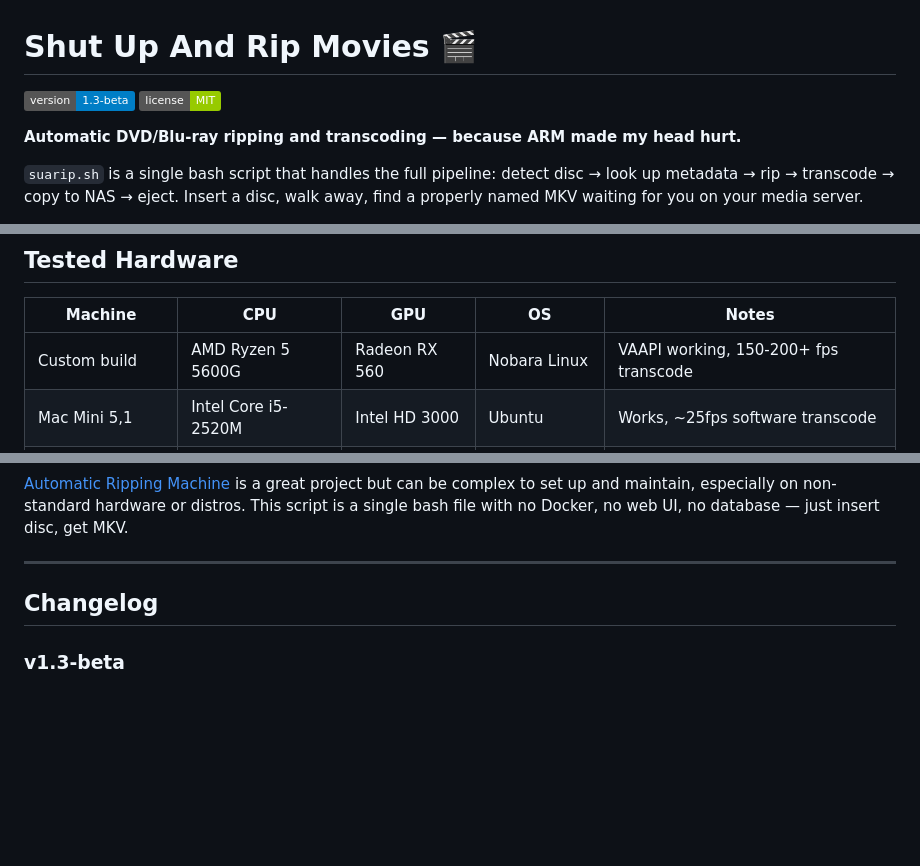
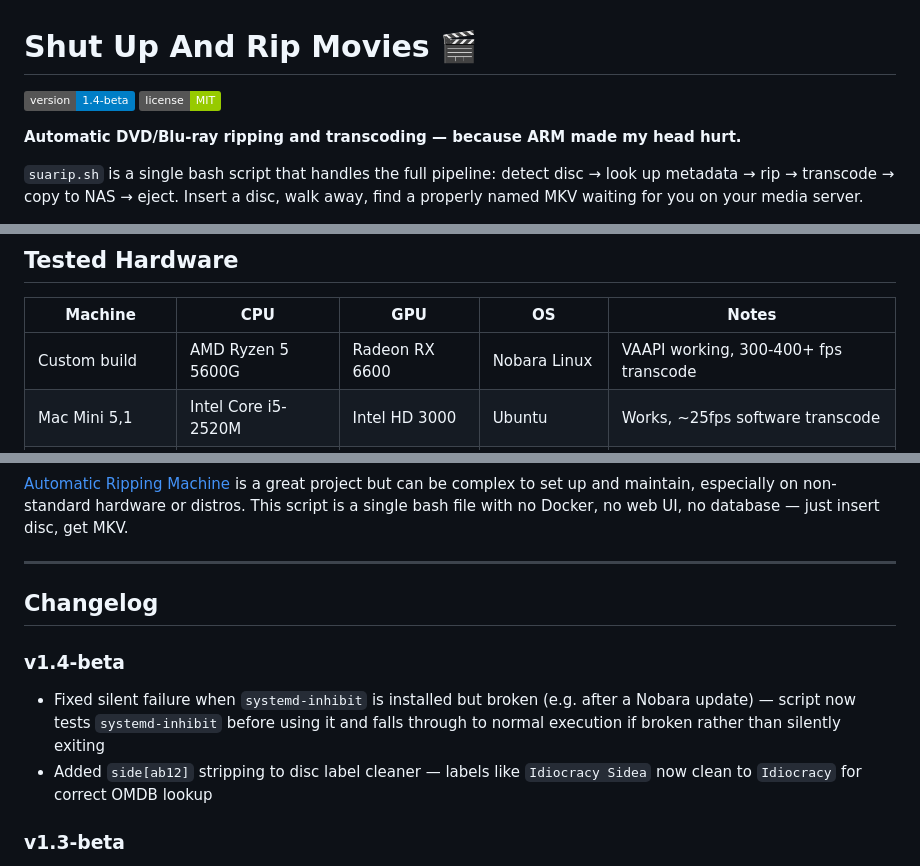
Before and after one commit to nottus2008/Shut-up-and-Rip-Movies, a Markdown page: README.md, 3 parts joined by grey strips. GitHub-like rendering; badges without logos; blank space fills up the shorter version.

```diff
--- a/README.md
+++ b/README.md
@@ -1,6 +1,6 @@
 # Shut Up And Rip Movies 🎬
 
-![Version](https://img.shields.io/badge/version-1.3--beta-blue)
+![Version](https://img.shields.io/badge/version-1.4--beta-blue)
 ![License](https://img.shields.io/badge/license-MIT-green)
 
 **Automatic DVD/Blu-ray ripping and transcoding — because ARM made my head hurt.**
@@ -296,7 +296,7 @@ Hard-won knowledge from real-world testing:
 
 | Machine | CPU | GPU | OS | Notes |
 |---------|-----|-----|----|-------|
-| Custom build | AMD Ryzen 5 5600G | Radeon RX 560 | Nobara Linux | VAAPI working, 150-200+ fps transcode |
+| Custom build | AMD Ryzen 5 5600G | Radeon RX 6600 | Nobara Linux | VAAPI working, 300-400+ fps transcode |
 | Mac Mini 5,1 | Intel Core i5-2520M | Intel HD 3000 | Ubuntu | Works, ~25fps software transcode |
 | Custom AM1 build | AMD Athlon 5350 | AMD GCN | Endeavour OS | Works with ddrescue, ~25fps transcode |
 
@@ -368,6 +368,10 @@ Hard-won knowledge from real-world testing:
 
 ## Changelog
 
+### v1.4-beta
+- Fixed silent failure when `systemd-inhibit` is installed but broken (e.g. after a Nobara update) — script now tests `systemd-inhibit` before using it and falls through to normal execution if broken rather than silently exiting
+- Added `side[ab12]` stripping to disc label cleaner — labels like `Idiocracy Sidea` now clean to `Idiocracy` for correct OMDB lookup
+
 ### v1.3-beta
 - Fixed VAAPI transcode missing `--preset` flag — previously VAAPI encodes had no resolution or H.264 level set, producing 360p files with level 0 metadata that Jellyfin/Plex could not transcode via HLS. Adding `--preset` alongside `--encoder vaapi_h264` fixes resolution, audio, and H.264 profile/level correctly. **If you ripped movies with v1.2-beta or earlier using VAAPI, re-rip them.**
 
```
